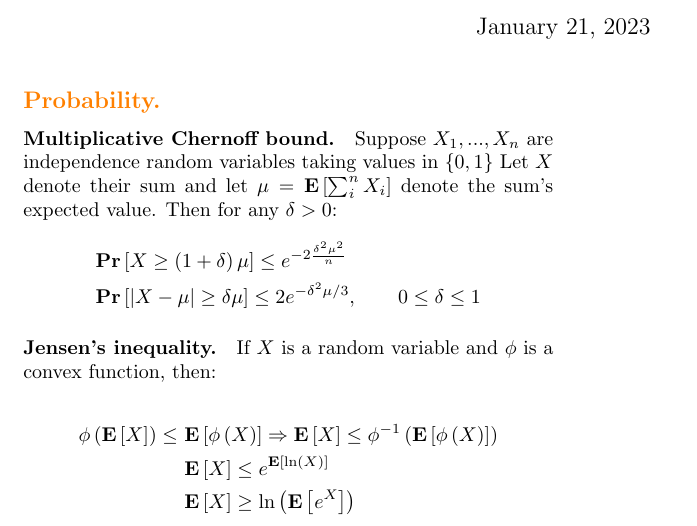
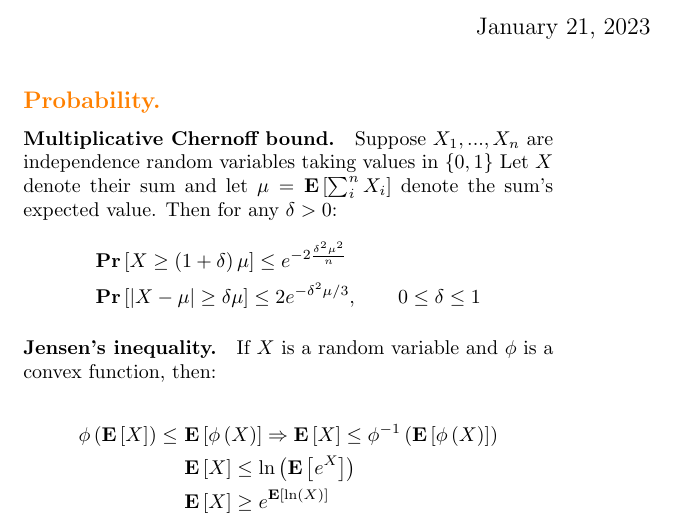
Before and after one commit to dudupo/Academic, a LaTeX document (projects/algo/formulas.tex): part of page 1 of 2, cut so that both start at the same text. Compiled offline with pdfLaTeX.

Commit message:
compiling -Sat Jan 21 12:29:59 PM IST 2023

```diff
--- a/projects/algo/formulas.tex
+++ b/projects/algo/formulas.tex
@@ -65,8 +65,8 @@
   \begin{equation*}
     \begin{split}
        \phi\left( \expp{X} \right) \le \ & \expp{\phi\left( X \right)} \Rightarrow   \expp{X} \le \phi^{-1} \left( \expp{\phi\left( X \right)} \right) \\
-      &  \expp{X} \le e^{\expp{\ln \left( X \right)}} \\
-      & \expp{X} \ge \ln\left(\expp{e^{X}}  \right)
+      & \expp{X} \le \ln\left(\expp{e^{X}}  \right)  \\
+      &  \expp{X} \ge e^{\expp{\ln \left( X \right)}}
     \end{split}
   \end{equation*}
 \end{multicols*}{2}
```
Also changed, not shown: projects/pdfs/formulas.pdf.
